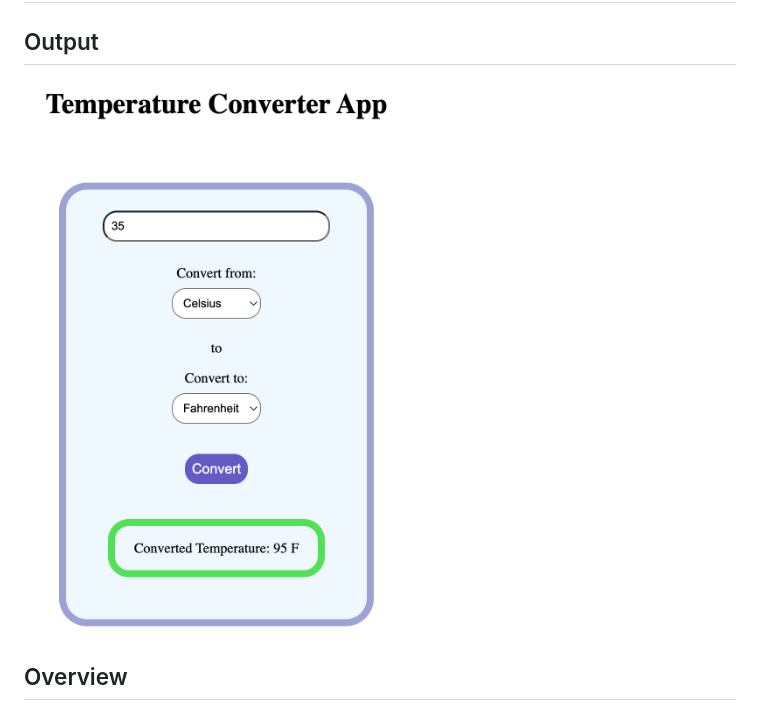
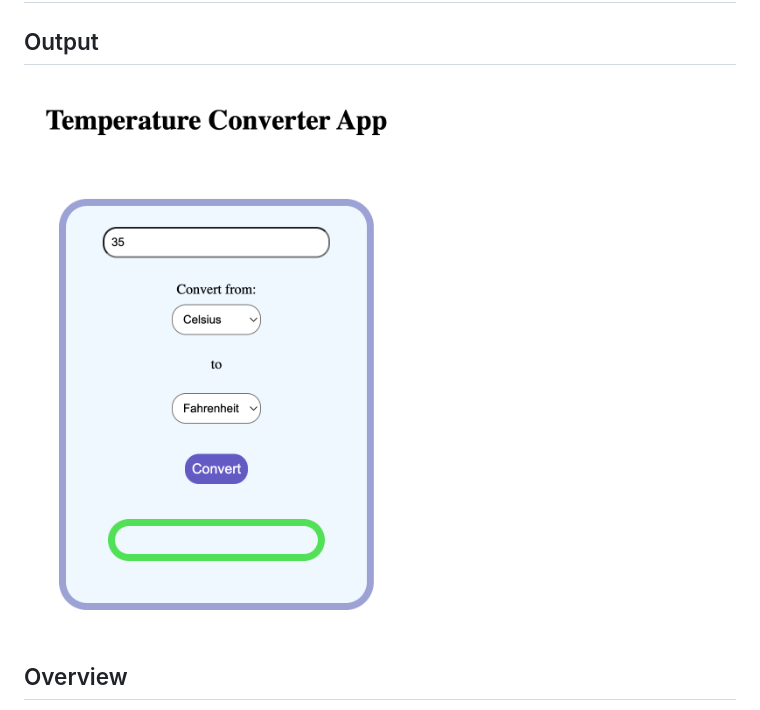
Before and after one commit to Inesh-Reddy/temperature-converter-app, a Markdown page: README.md, the part around the change. GitHub-like rendering; pictures changed too: image-1.png (added).

Commit message:
Added output image

```diff
--- a/README.md
+++ b/README.md
@@ -1,7 +1,7 @@
 # Temperature Converter Project
 
 ## Output
-![alt text](image.png)
+![alt text](image-1.png)
 
 ## Overview
 
```
Also changed, not shown: 1 other file.
